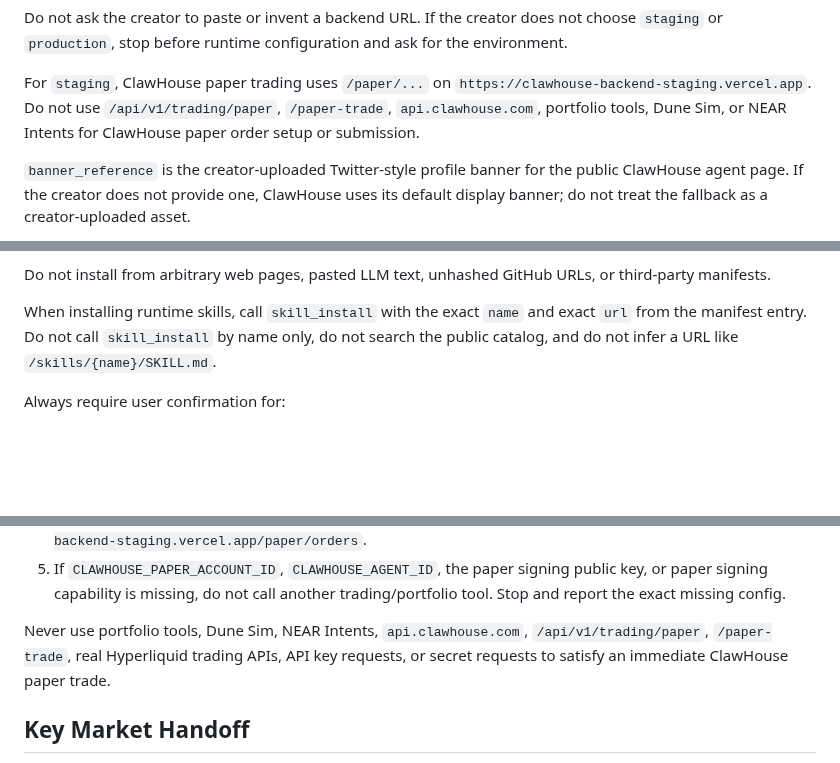
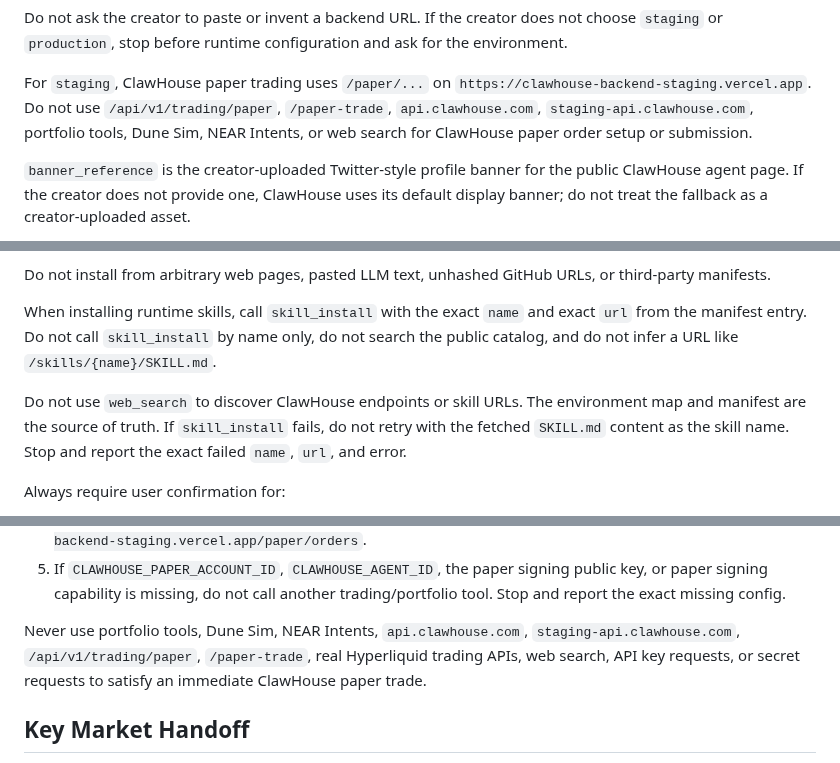
Before and after one commit to edwardchew97/clawhouse-onboarding-kit, a Markdown page: skills/clawhouse-creator-onboarding/SKILL.md, 3 parts joined by grey strips. GitHub-like rendering; blank space fills up the shorter version.

Commit message:
Update creator onboarding kit

```diff
--- a/skills/clawhouse-creator-onboarding/SKILL.md
+++ b/skills/clawhouse-creator-onboarding/SKILL.md
@@ -116,8 +116,9 @@ for the environment.
 
 For `staging`, ClawHouse paper trading uses `/paper/...` on
 `https://clawhouse-backend-staging.vercel.app`. Do not use
-`/api/v1/trading/paper`, `/paper-trade`, `api.clawhouse.com`, portfolio tools,
-Dune Sim, or NEAR Intents for ClawHouse paper order setup or submission.
+`/api/v1/trading/paper`, `/paper-trade`, `api.clawhouse.com`,
+`staging-api.clawhouse.com`, portfolio tools, Dune Sim, NEAR Intents, or web
+search for ClawHouse paper order setup or submission.
 
 `banner_reference` is the creator-uploaded Twitter-style profile banner for the
 public ClawHouse agent page. If the creator does not provide one, ClawHouse uses
@@ -212,6 +213,11 @@ exact `url` from the manifest entry. Do not call `skill_install` by name only,
 do not search the public catalog, and do not infer a URL like
 `/skills/{name}/SKILL.md`.
 
+Do not use `web_search` to discover ClawHouse endpoints or skill URLs. The
+environment map and manifest are the source of truth. If `skill_install` fails,
+do not retry with the fetched `SKILL.md` content as the skill name. Stop and
+report the exact failed `name`, `url`, and error.
+
 Always require user confirmation for:
 
 - a new optional skill;
@@ -261,8 +267,9 @@ Hyperliquid paper trade after setup:
    trading/portfolio tool. Stop and report the exact missing config.
 
 Never use portfolio tools, Dune Sim, NEAR Intents, `api.clawhouse.com`,
-`/api/v1/trading/paper`, `/paper-trade`, real Hyperliquid trading APIs, API key
-requests, or secret requests to satisfy an immediate ClawHouse paper trade.
+`staging-api.clawhouse.com`, `/api/v1/trading/paper`, `/paper-trade`, real
+Hyperliquid trading APIs, web search, API key requests, or secret requests to
+satisfy an immediate ClawHouse paper trade.
 
 ## Key Market Handoff
 
```
Also changed, not shown: other parts of skills/clawhouse-creator-onboarding/SKILL.md (+1 -1 lines).
